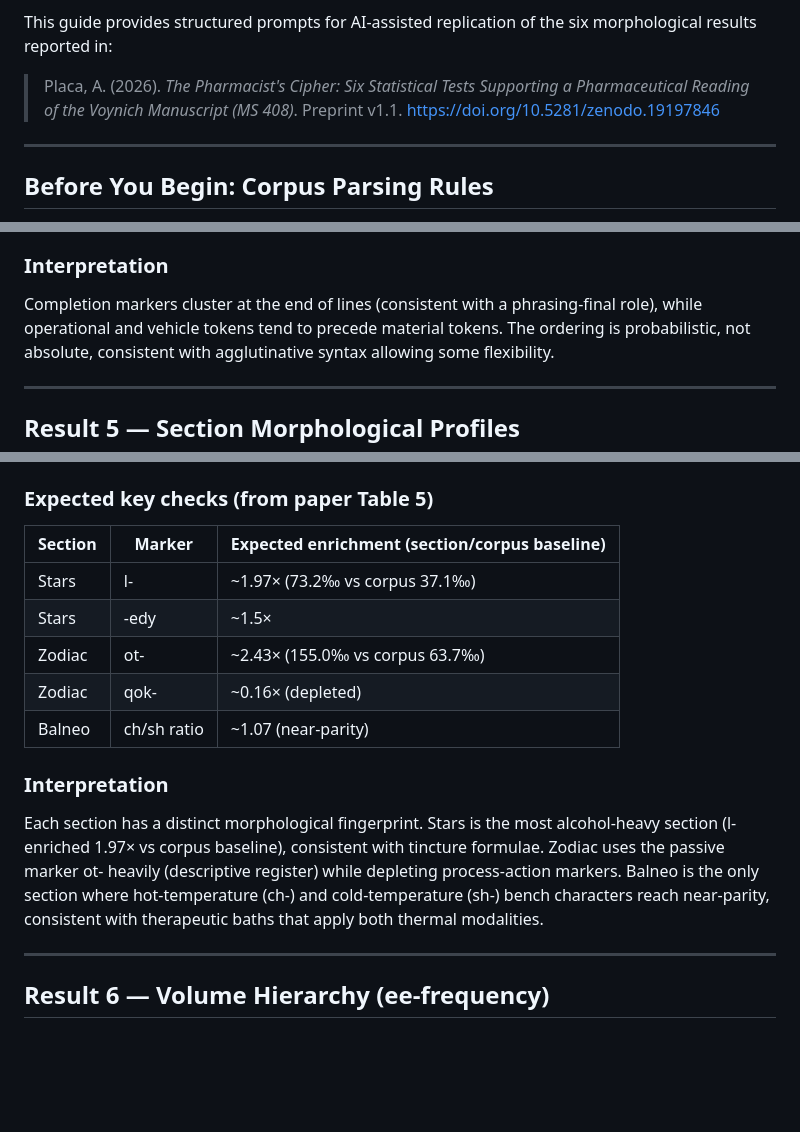
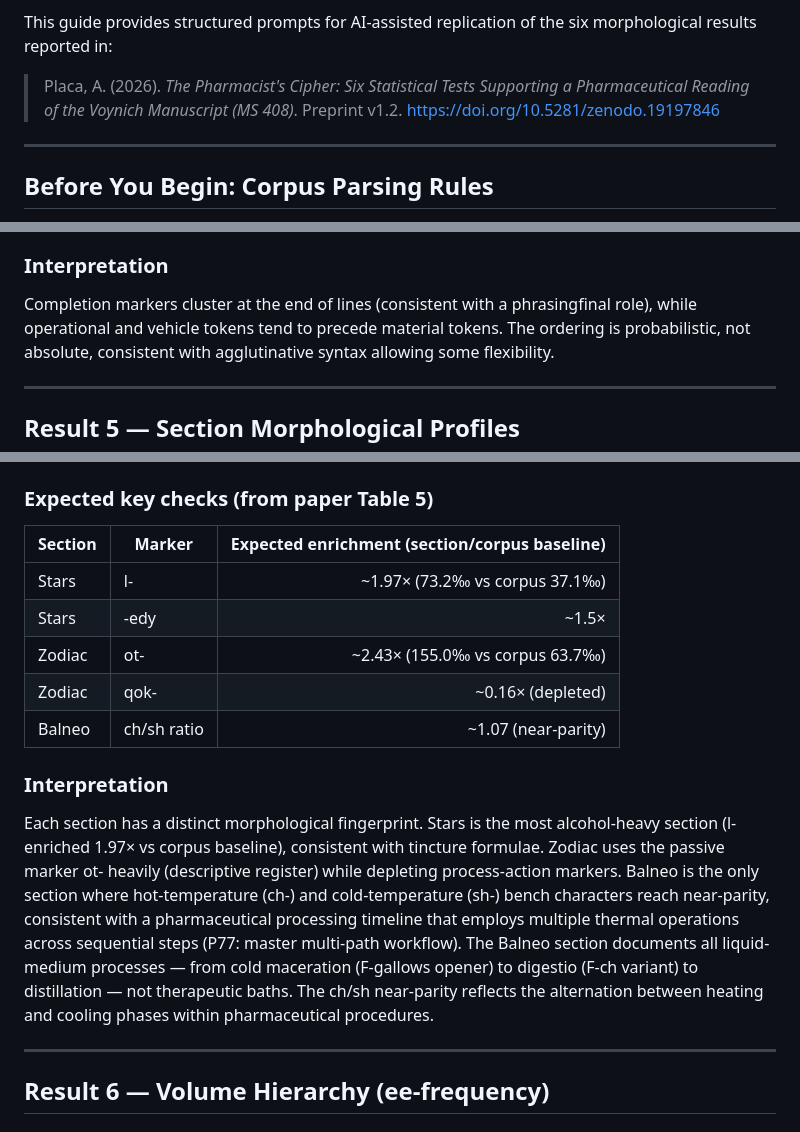
Before and after one commit to alessandroplaca-uro/voynich-pharmacists-cipher, a Markdown page: AI_VERIFICATION_GUIDE.md, 3 parts joined by grey strips. Drawn GitHub-style; blank space fills up the shorter version.

Commit message:
guide: v1.4→v1.5 — fix Balneo interpretation (P77), preprint v1.1→v1.2

```diff
--- a/AI_VERIFICATION_GUIDE.md
+++ b/AI_VERIFICATION_GUIDE.md
@@ -6,7 +6,7 @@ This guide provides structured prompts for AI-assisted replication of the six
 morphological results reported in:
 
 > Placa, A. (2026). *The Pharmacist's Cipher: Six Statistical Tests Supporting
-> a Pharmaceutical Reading of the Voynich Manuscript (MS 408)*. Preprint v1.1.
+> a Pharmaceutical Reading of the Voynich Manuscript (MS 408)*. Preprint v1.2.
 > https://doi.org/10.5281/zenodo.19197846
 
 ---
@@ -225,7 +225,7 @@ Report:
 ### Interpretation
 
 Completion markers cluster at the end of lines (consistent with a
-phrasing-final role), while operational and vehicle tokens tend to precede
+phrasingfinal role), while operational and vehicle tokens tend to precede
 material tokens. The ordering is probabilistic, not absolute, consistent
 with agglutinative syntax allowing some flexibility.
 
@@ -257,7 +257,7 @@ IVTFF file. Using $I/$L flags will produce divergent enrichment values.
 ### Expected key checks (from paper Table 5)
 
 | Section | Marker       | Expected enrichment (section/corpus baseline) |
-|---------|--------------|-----------------------------------------------|
+|---------|--------------|----------------------------------------------:|
 | Stars   | l-           | ~1.97×  (73.2‰ vs corpus 37.1‰)              |
 | Stars   | -edy         | ~1.5×                                          |
 | Zodiac  | ot-          | ~2.43×  (155.0‰ vs corpus 63.7‰)             |
@@ -271,8 +271,13 @@ alcohol-heavy section (l- enriched 1.97× vs corpus baseline), consistent
 with tincture formulae. Zodiac uses the passive marker ot- heavily
 (descriptive register) while depleting process-action markers. Balneo is
 the only section where hot-temperature (ch-) and cold-temperature (sh-)
-bench characters reach near-parity, consistent with therapeutic baths
-that apply both thermal modalities.
+bench characters reach near-parity, consistent with a pharmaceutical
+processing timeline that employs multiple thermal operations across
+sequential steps (P77: master multi-path workflow). The Balneo section
+documents all liquid-medium processes — from cold maceration (F-gallows
+opener) to digestio (F-ch variant) to distillation — not therapeutic baths.
+The ch/sh near-parity reflects the alternation between heating and cooling
+phases within pharmaceutical procedures.
 
 ---
 
```
Also changed, not shown: other parts of AI_VERIFICATION_GUIDE.md (+2 -2 lines).
